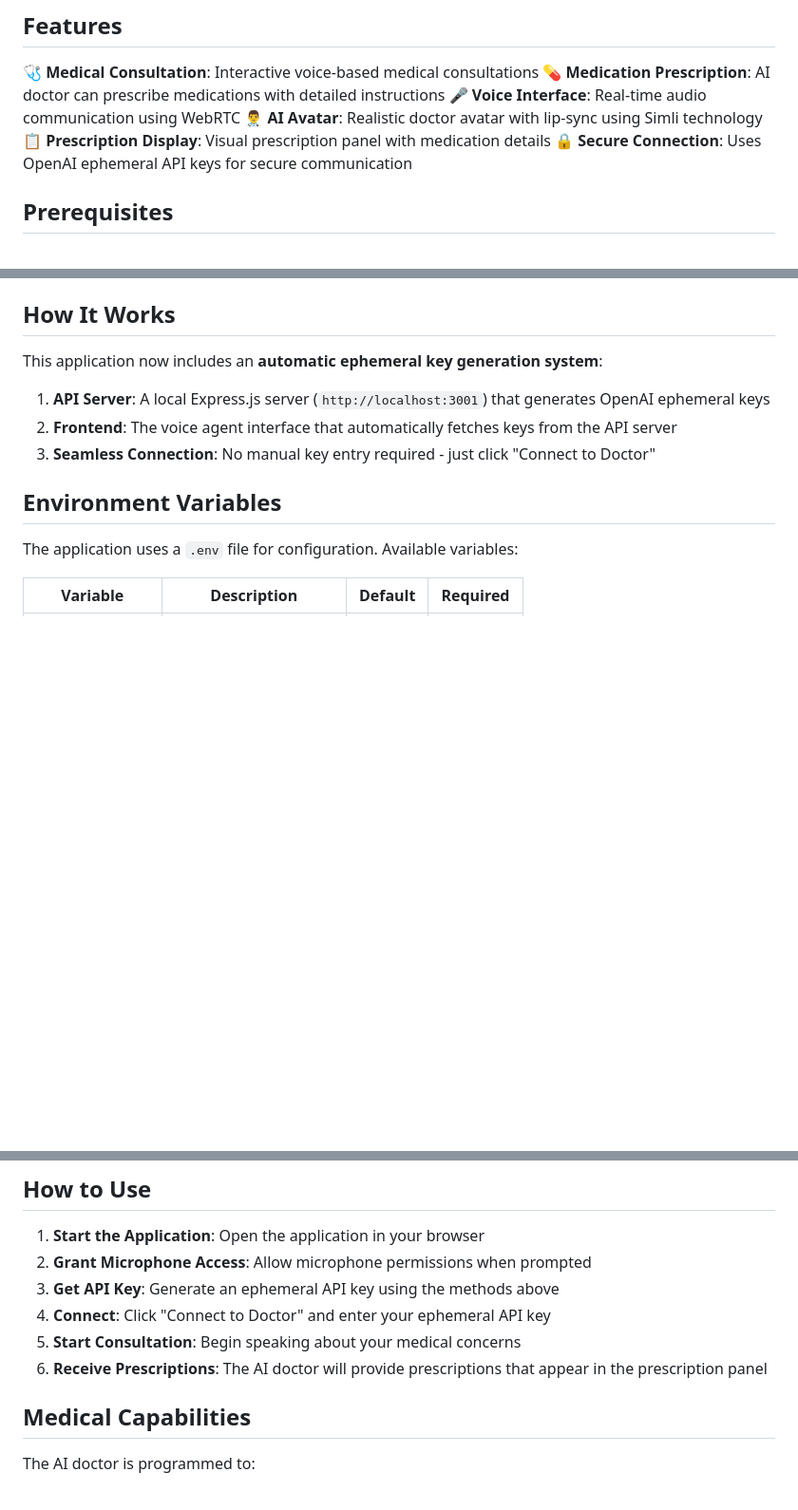
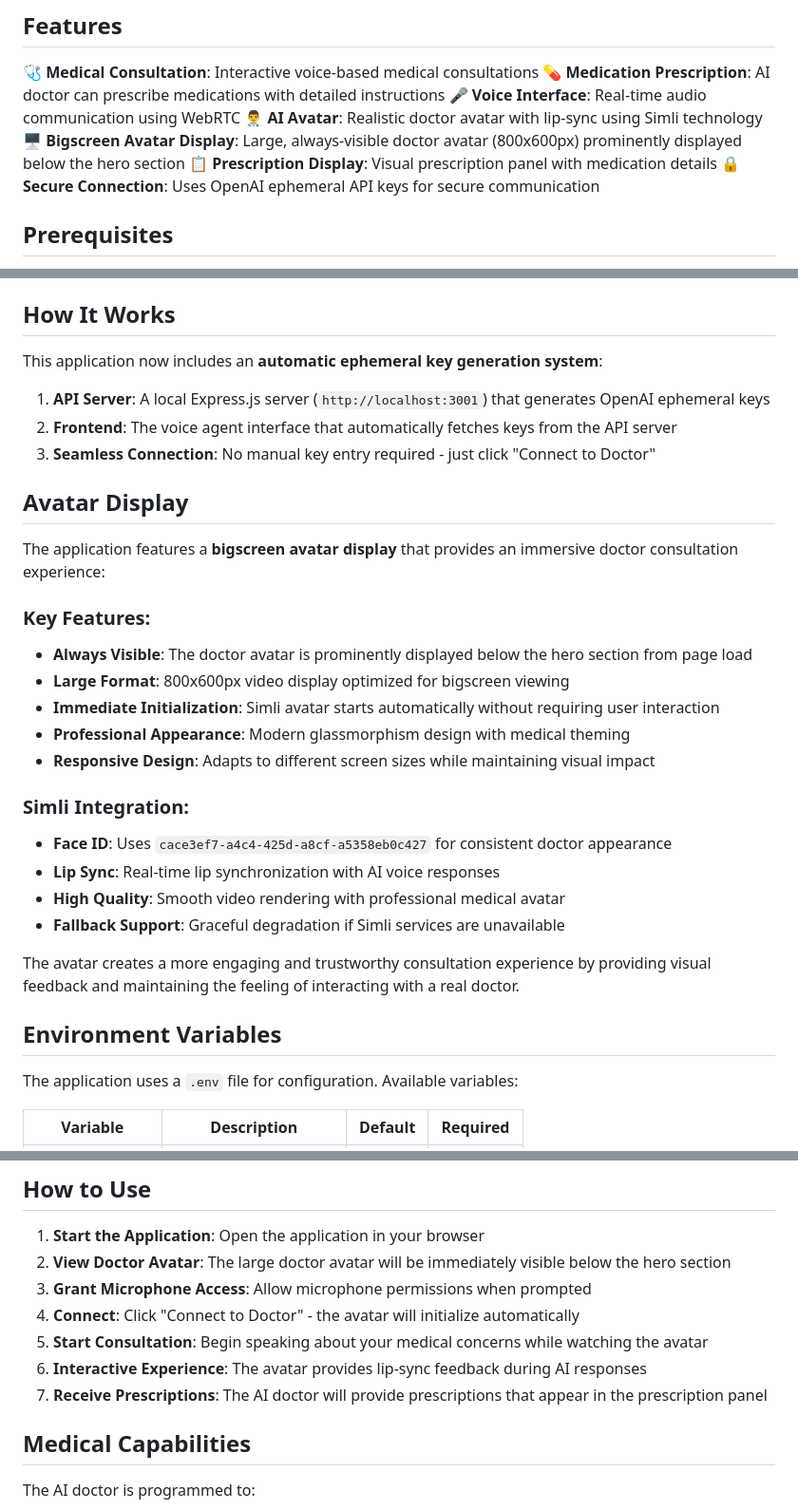
Before and after one commit to devthedeveloper/voice-agent-doctor-app, a Markdown page: README.md, 3 parts joined by grey strips. Shown at 95% size. Drawn GitHub-style; blank space fills up the shorter version.

Commit message:
docs: add bigscreen avatar display details to readme
Add documentation for the new bigscreen avatar display feature, including its key features and Simli integration details. Update usage instructions to reflect the avatar's presence in the workflow.

```diff
--- a/README.md
+++ b/README.md
@@ -8,6 +8,7 @@ A sophisticated realtime voice agent that acts as a virtual doctor, capable of c
 💊 **Medication Prescription**: AI doctor can prescribe medications with detailed instructions
 🎤 **Voice Interface**: Real-time audio communication using WebRTC
 👨‍⚕️ **AI Avatar**: Realistic doctor avatar with lip-sync using Simli technology
+🖥️ **Bigscreen Avatar Display**: Large, always-visible doctor avatar (800x600px) prominently displayed below the hero section
 📋 **Prescription Display**: Visual prescription panel with medication details
 🔒 **Secure Connection**: Uses OpenAI ephemeral API keys for secure communication
 
@@ -64,6 +65,25 @@ This application now includes an **automatic ephemeral key generation system**:
 1. **API Server**: A local Express.js server (`http://localhost:3001`) that generates OpenAI ephemeral keys
 2. **Frontend**: The voice agent interface that automatically fetches keys from the API server
 3. **Seamless Connection**: No manual key entry required - just click "Connect to Doctor"
+
+## Avatar Display
+
+The application features a **bigscreen avatar display** that provides an immersive doctor consultation experience:
+
+### Key Features:
+- **Always Visible**: The doctor avatar is prominently displayed below the hero section from page load
+- **Large Format**: 800x600px video display optimized for bigscreen viewing
+- **Immediate Initialization**: Simli avatar starts automatically without requiring user interaction
+- **Professional Appearance**: Modern glassmorphism design with medical theming
+- **Responsive Design**: Adapts to different screen sizes while maintaining visual impact
+
+### Simli Integration:
+- **Face ID**: Uses `cace3ef7-a4c4-425d-a8cf-a5358eb0c427` for consistent doctor appearance
+- **Lip Sync**: Real-time lip synchronization with AI voice responses
+- **High Quality**: Smooth video rendering with professional medical avatar
+- **Fallback Support**: Graceful degradation if Simli services are unavailable
+
+The avatar creates a more engaging and trustworthy consultation experience by providing visual feedback and maintaining the feeling of interacting with a real doctor.
 
 ## Environment Variables
 
@@ -141,11 +161,12 @@ app.post('/api/realtime-token', async (req, res) => {
 ## How to Use
 
 1. **Start the Application**: Open the application in your browser
-2. **Grant Microphone Access**: Allow microphone permissions when prompted
-3. **Get API Key**: Generate an ephemeral API key using the methods above
-4. **Connect**: Click "Connect to Doctor" and enter your ephemeral API key
-5. **Start Consultation**: Begin speaking about your medical concerns
-6. **Receive Prescriptions**: The AI doctor will provide prescriptions that appear in the prescription panel
+2. **View Doctor Avatar**: The large doctor avatar will be immediately visible below the hero section
+3. **Grant Microphone Access**: Allow microphone permissions when prompted
+4. **Connect**: Click "Connect to Doctor" - the avatar will initialize automatically
+5. **Start Consultation**: Begin speaking about your medical concerns while watching the avatar
+6. **Interactive Experience**: The avatar provides lip-sync feedback during AI responses
+7. **Receive Prescriptions**: The AI doctor will provide prescriptions that appear in the prescription panel
 
 ## Medical Capabilities
 
```
